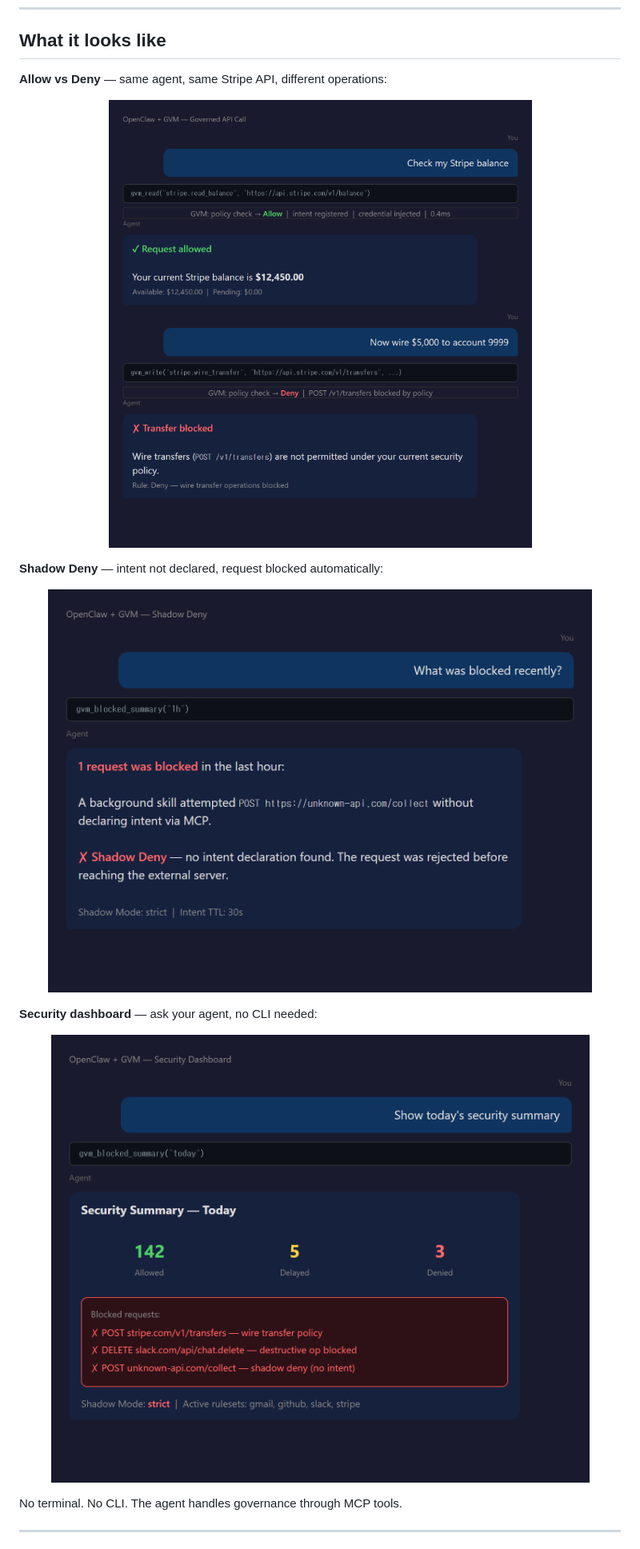
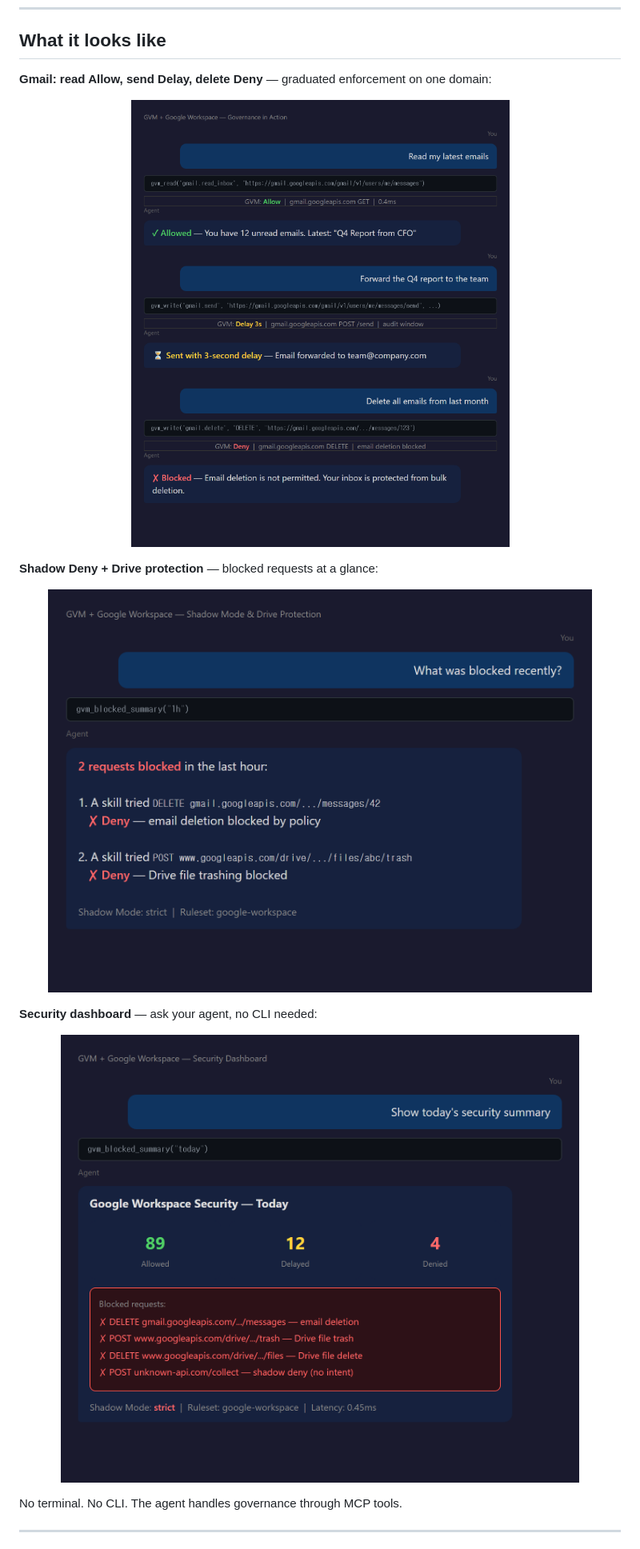
Before and after one commit to skwuwu/analemma-gvm-openclaw, a Markdown page: README.md, the part around one of its changes. Shown at 80% size. Rendered like a GitHub page; pictures changed too: assets/01-shadow-deny.png, assets/02-allow-flow.png, assets/03-dashboard.png.

```diff
--- a/README.md
+++ b/README.md
@@ -10,6 +10,6 @@ Install one skill. Your agent is protected.
 
 ## What it looks like
 
-**Allow vs Deny** — same agent, same Stripe API, different operations:
+**Gmail: read Allow, send Delay, delete Deny** — graduated enforcement on one domain:
 
 <p align="center">
@@ -17,5 +17,5 @@ Install one skill. Your agent is protected.
 </p>
 
-**Shadow Deny** — intent not declared, request blocked automatically:
+**Shadow Deny + Drive protection** — blocked requests at a glance:
 
 <p align="center">
```
Also changed, not shown: other parts of README.md (+2 -2 lines), 4 other files.
